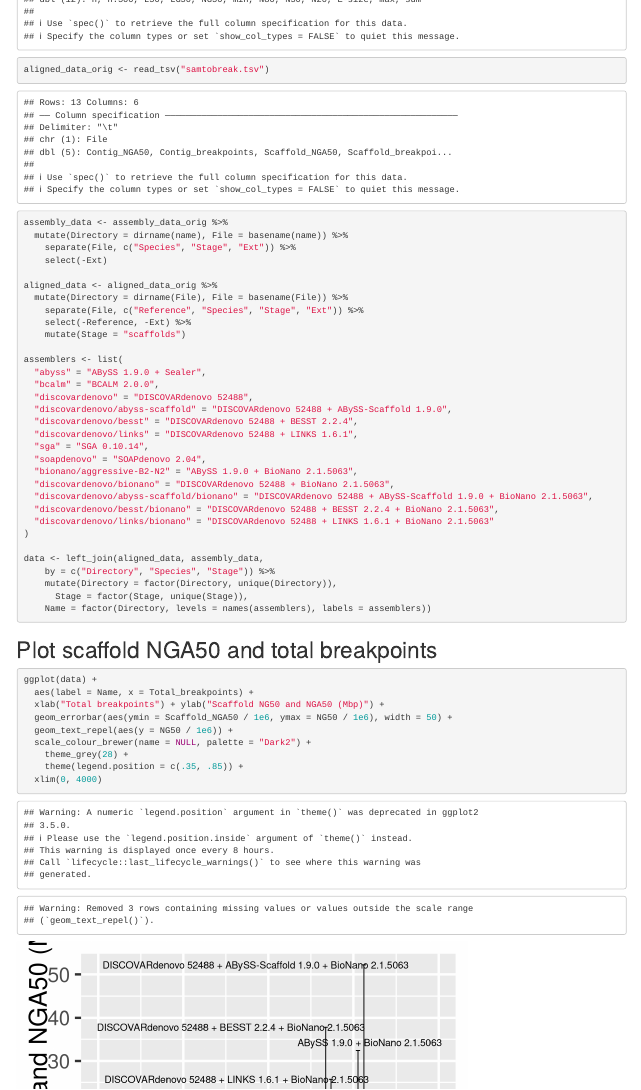
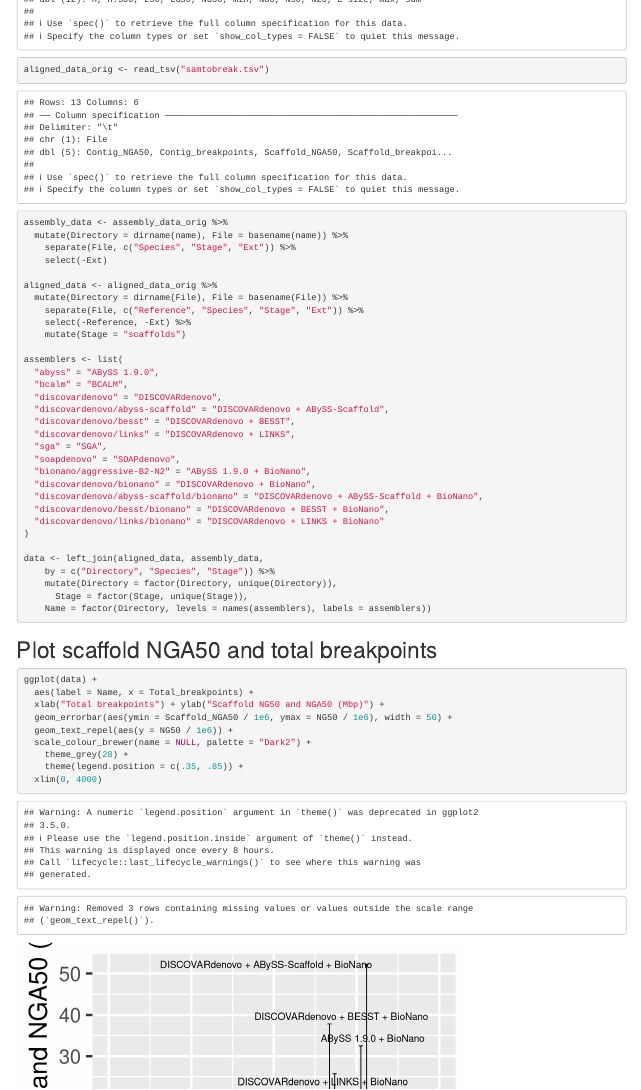
Before and after one commit to bcgsc/abyss-2.0-giab, an R Markdown document (assembly-stats.rmd): the page in a window 1100 px wide, from 300 px down. Rendered offline with R 4.5, knitr and Pandoc, with nearby package versions; code that draws random numbers runs with fixed seeds of ours.

Commit message:
assembly-stats.rmd: Remove version numbers

```diff
--- a/assembly-stats.rmd
+++ b/assembly-stats.rmd
@@ -45,19 +45,19 @@
 	mutate(Stage = "scaffolds")
 
 assemblers <- list(
-  "abyss" = "ABySS 1.9.0 + Sealer",
-  "bcalm" = "BCALM 2.0.0",
-  "discovardenovo" = "DISCOVARdenovo 52488",
-  "discovardenovo/abyss-scaffold" = "DISCOVARdenovo 52488 + ABySS-Scaffold 1.9.0",
-  "discovardenovo/besst" = "DISCOVARdenovo 52488 + BESST 2.2.4",
-  "discovardenovo/links" = "DISCOVARdenovo 52488 + LINKS 1.6.1",
-  "sga" = "SGA 0.10.14",
-  "soapdenovo" = "SOAPdenovo 2.04",
-  "bionano/aggressive-B2-N2" = "ABySS 1.9.0 + BioNano 2.1.5063",
-  "discovardenovo/bionano" = "DISCOVARdenovo 52488 + BioNano 2.1.5063",
-  "discovardenovo/abyss-scaffold/bionano" = "DISCOVARdenovo 52488 + ABySS-Scaffold 1.9.0 + BioNano 2.1.5063",
-  "discovardenovo/besst/bionano" = "DISCOVARdenovo 52488 + BESST 2.2.4 + BioNano 2.1.5063",
-  "discovardenovo/links/bionano" = "DISCOVARdenovo 52488 + LINKS 1.6.1 + BioNano 2.1.5063"
+  "abyss" = "ABySS 1.9.0",
+  "bcalm" = "BCALM",
+  "discovardenovo" = "DISCOVARdenovo",
+  "discovardenovo/abyss-scaffold" = "DISCOVARdenovo + ABySS-Scaffold",
+  "discovardenovo/besst" = "DISCOVARdenovo + BESST",
+  "discovardenovo/links" = "DISCOVARdenovo + LINKS",
+  "sga" = "SGA",
+  "soapdenovo" = "SOAPdenovo",
+  "bionano/aggressive-B2-N2" = "ABySS 1.9.0 + BioNano",
+  "discovardenovo/bionano" = "DISCOVARdenovo + BioNano",
+  "discovardenovo/abyss-scaffold/bionano" = "DISCOVARdenovo + ABySS-Scaffold + BioNano",
+  "discovardenovo/besst/bionano" = "DISCOVARdenovo + BESST + BioNano",
+  "discovardenovo/links/bionano" = "DISCOVARdenovo + LINKS + BioNano"
 )
 
 data <- left_join(aligned_data, assembly_data,
```
